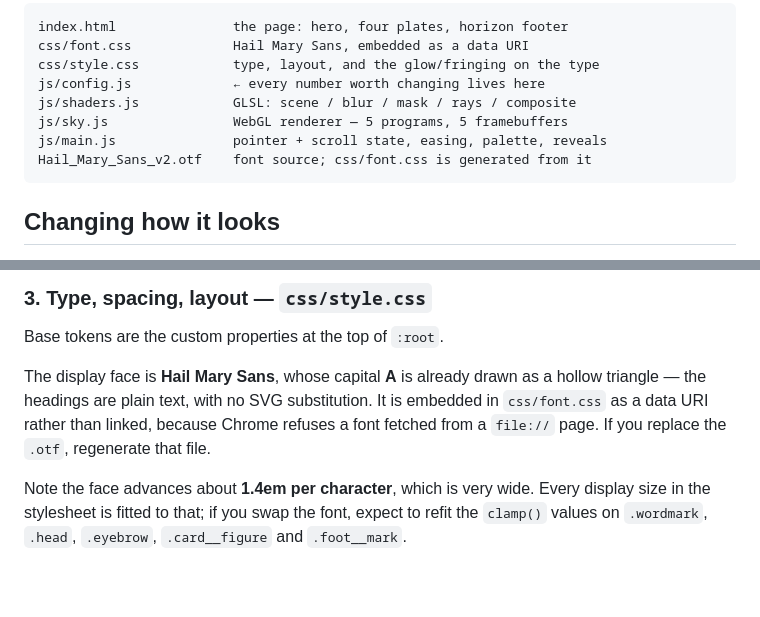
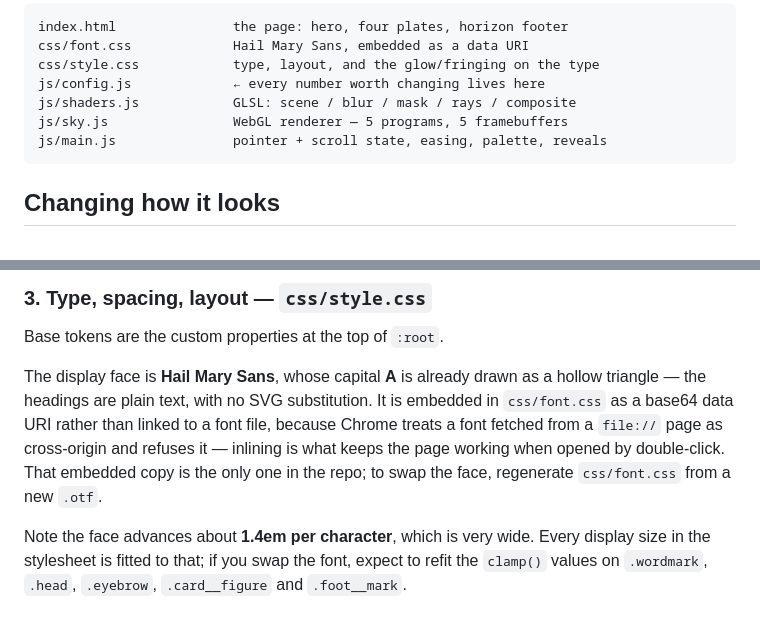
Before and after one commit to ItsMat78/Hail-Mary, a Markdown page: README.md, 2 parts joined by grey strips. Rendered like a GitHub page; blank space fills up the shorter version.

Commit message:
Drop the stale font-source reference from the README
The .otf is no longer in the tree; css/font.css carries the face as an
embedded base64 data URI, which is what makes the page work from file://
where Chrome refuses a cross-origin font fetch.

Co-Authored-By: Claude Opus 5 <noreply@anthropic.com>

````diff
--- a/README.md
+++ b/README.md
@@ -11,7 +11,6 @@ js/config.js             ← every number worth changing lives here
 js/shaders.js            GLSL: scene / blur / mask / rays / composite
 js/sky.js                WebGL renderer — 5 programs, 5 framebuffers
 js/main.js               pointer + scroll state, easing, palette, reveals
-Hail_Mary_Sans_v2.otf    font source; css/font.css is generated from it
 ```
 
 ## Changing how it looks
@@ -75,9 +74,11 @@ Base tokens are the custom properties at the top of `:root`.
 
 The display face is **Hail Mary Sans**, whose capital **A** is already drawn as
 a hollow triangle — the headings are plain text, with no SVG substitution. It
-is embedded in `css/font.css` as a data URI rather than linked, because Chrome
-refuses a font fetched from a `file://` page. If you replace the `.otf`,
-regenerate that file.
+is embedded in `css/font.css` as a base64 data URI rather than linked to a font
+file, because Chrome treats a font fetched from a `file://` page as
+cross-origin and refuses it — inlining is what keeps the page working when
+opened by double-click. That embedded copy is the only one in the repo; to swap
+the face, regenerate `css/font.css` from a new `.otf`.
 
 Note the face advances about **1.4em per character**, which is very wide. Every
 display size in the stylesheet is fitted to that; if you swap the font, expect
````
